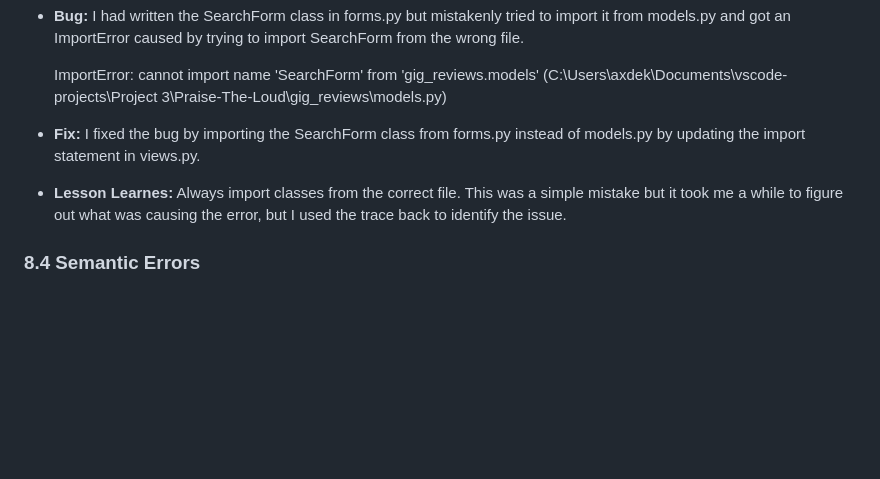
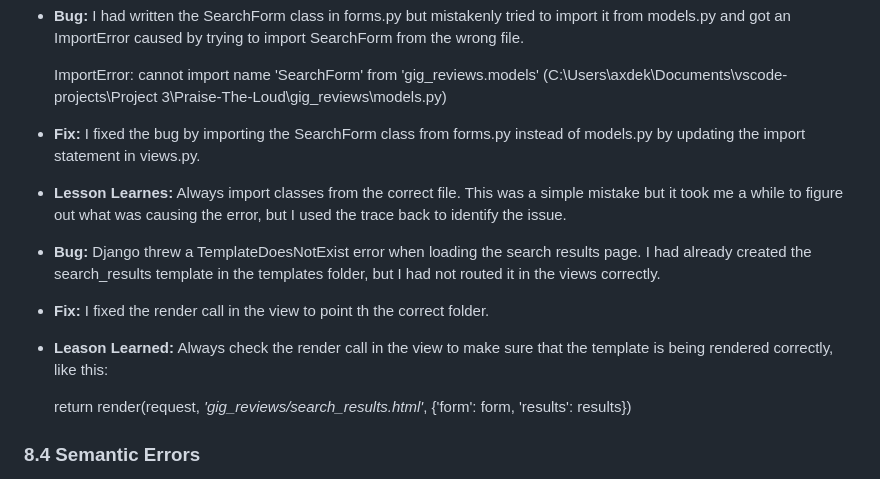
Before and after one commit to AxdeKlerk/Praise-The-Loud, a Markdown page: Debugging.md, the part around the change. GitHub-like rendering; blank space fills up the shorter version.

Commit message:
Add debugging entry for the runtime error TemplateDoesNotExit

```diff
--- a/Debugging.md
+++ b/Debugging.md
@@ -91,10 +91,17 @@ Even when static files exist and are referenced correctly in templates, Django w
 
   ImportError: cannot import name 'SearchForm' from 'gig_reviews.models' (C:\Users\axdek\Documents\vscode-projects\Project 3\Praise-The-Loud\gig_reviews\models.py)
 
-
 - **Fix:** I fixed the bug by importing the SearchForm class from forms.py instead of models.py by updating the import statement in views.py.
 
 - **Lesson Learnes:** Always import classes from the correct file. This was a simple mistake but it took me a while to figure out what was causing the error, but I used the trace back to identify the issue.
+
+- **Bug:** Django threw a TemplateDoesNotExist error when loading the search results page. I had already created the search_results template in the templates folder, but I had not routed it in the views correctly.
+
+- **Fix:** I fixed the render call in the view to point th the correct folder.
+
+- **Leason Learned:** Always check the render call in the view to make sure that the template is being rendered correctly, like this:
+
+    return render(request, *'gig_reviews/search_results.html'*, {'form': form, 'results': results})
 
 ### 8.4 Semantic Errors
 
```
